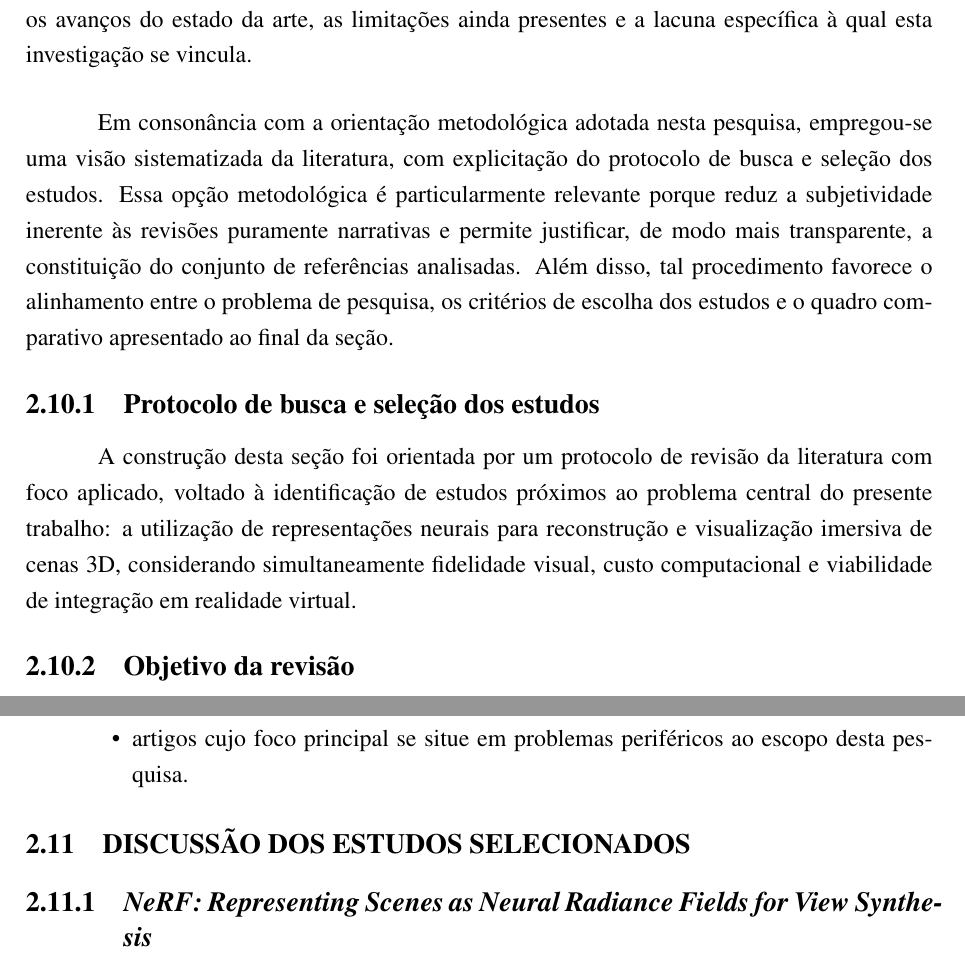
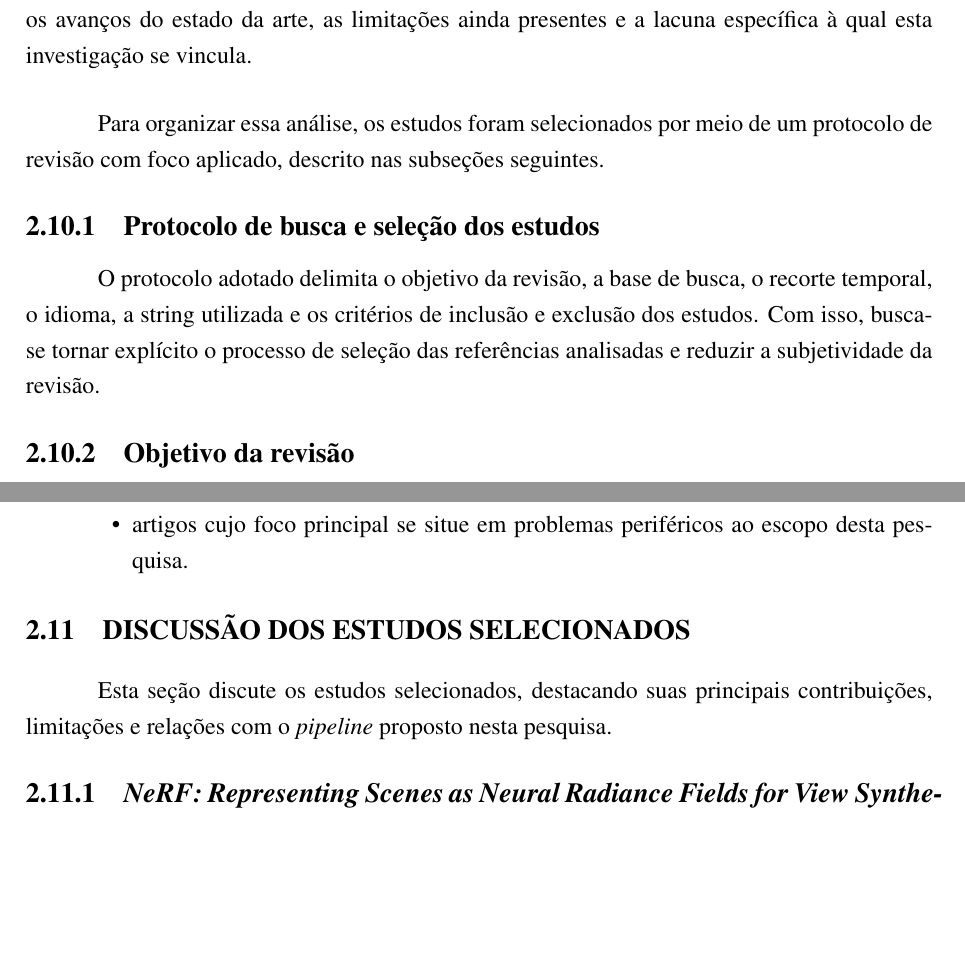
Before and after one commit to FrostPrice/tcc, a LaTeX thesis (latex/main.tex, which reads latex/capitulos/03_trabalhos_relacionados.tex): two parts of pages 48 and 50 of 79, joined at a grey line, cut so that both start at the same text, the shorter picture padded with empty space. Compiled offline with pdfLaTeX.

Commit message:
fix(trabalhos_relacionados): Enhance clarity and organization of literature review section

```diff
--- a/latex/capitulos/03_trabalhos_relacionados.tex
+++ b/latex/capitulos/03_trabalhos_relacionados.tex
@@ -2,11 +2,11 @@
 
 A presente seção tem por finalidade situar a proposta desta pesquisa no contexto da produção científica recente sobre representações neurais de cena, com ênfase em \textit{Neural Radiance Fields} (NeRF), \textit{3D Gaussian Splatting} (3DGS) e aplicações voltadas à síntese de novas vistas, renderização em tempo real e realidade virtual. Mais do que apresentar uma enumeração de estudos correlatos, busca-se estabelecer um posicionamento analítico da pesquisa, evidenciando os avanços do estado da arte, as limitações ainda presentes e a lacuna específica à qual esta investigação se vincula.
 
-Em consonância com a orientação metodológica adotada nesta pesquisa, empregou-se uma visão sistematizada da literatura, com explicitação do protocolo de busca e seleção dos estudos. Essa opção metodológica é particularmente relevante porque reduz a subjetividade inerente às revisões puramente narrativas e permite justificar, de modo mais transparente, a constituição do conjunto de referências analisadas. Além disso, tal procedimento favorece o alinhamento entre o problema de pesquisa, os critérios de escolha dos estudos e o quadro comparativo apresentado ao final da seção.
+Para organizar essa análise, os estudos foram selecionados por meio de um protocolo de revisão com foco aplicado, descrito nas subseções seguintes.
 
 \subsection{Protocolo de busca e seleção dos estudos}
 
-A construção desta seção foi orientada por um protocolo de revisão da literatura com foco aplicado, voltado à identificação de estudos próximos ao problema central do presente trabalho: a utilização de representações neurais para reconstrução e visualização imersiva de cenas 3D, considerando simultaneamente fidelidade visual, custo computacional e viabilidade de integração em realidade virtual.
+O protocolo adotado delimita o objetivo da revisão, a base de busca, o recorte temporal, o idioma, a string utilizada e os critérios de inclusão e exclusão dos estudos. Com isso, busca-se tornar explícito o processo de seleção das referências analisadas e reduzir a subjetividade da revisão.
 
 \subsection{Objetivo da revisão}
 
@@ -69,6 +69,8 @@ Por sua vez, os critérios de exclusão foram:
 \end{itemize}
 
 \section{Discussão dos estudos selecionados}
+
+Esta seção discute os estudos selecionados, destacando suas principais contribuições, limitações e relações com o \textit{pipeline} proposto nesta pesquisa.
 
 \subsection{\textit{NeRF: Representing Scenes as Neural Radiance Fields for View Synthesis}}
 
```
